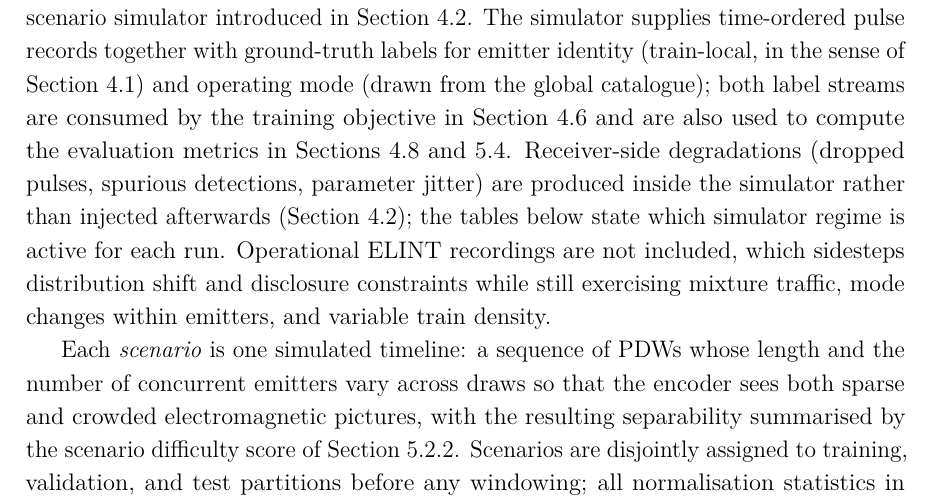
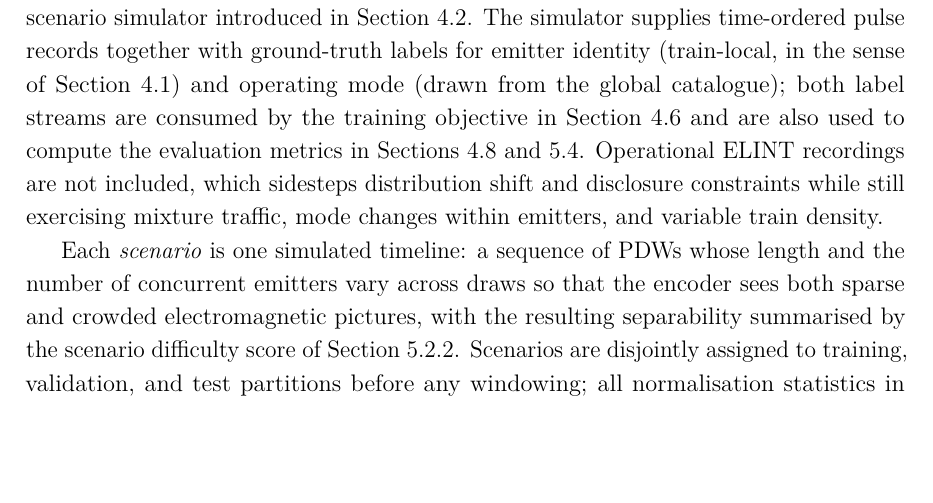
Before and after one commit to macktron/masters-thesis, a LaTeX thesis (main.tex, which reads sections/05_experiments/02_datasets.tex): part of page 51 of 64, cut so that both start at the same text, the shorter picture padded with empty space. Compiled offline with pdfLaTeX.

Commit message:
autosave: 2026-08-05T11:50:34Z

```diff
--- a/sections/05_experiments/02_datasets.tex
+++ b/sections/05_experiments/02_datasets.tex
@@ -2,7 +2,6 @@
 
 All experiments in this chapter use synthetic \gls{pdw} streams generated by the proprietary scenario simulator introduced in \cref{sec:method:data}.
 The simulator supplies time-ordered pulse records together with ground-truth labels for emitter identity (train-local, in the sense of \cref{sec:method:formulation}) and operating mode (drawn from the global catalogue); both label streams are consumed by the training objective in \cref{sec:method:loss} and are also used to compute the evaluation metrics in \cref{sec:method:metrics,sec:exp:results}.
-Receiver-side degradations (dropped pulses, spurious detections, parameter jitter) are produced inside the simulator rather than injected afterwards (\cref{sec:method:data}); the tables below state which simulator regime is active for each run.
 Operational \gls{elint} recordings are not included, which sidesteps distribution shift and disclosure constraints while still exercising mixture traffic, mode changes within emitters, and variable train density.
 
 Each \emph{scenario} is one simulated timeline: a sequence of \glspl{pdw} whose length and the number of concurrent emitters vary across draws so that the encoder sees both sparse and crowded electromagnetic pictures, with the resulting separability summarised by the scenario difficulty score of \cref{sec:exp:datasets:difficulty}.
```
Also changed, not shown: main.pdf.
